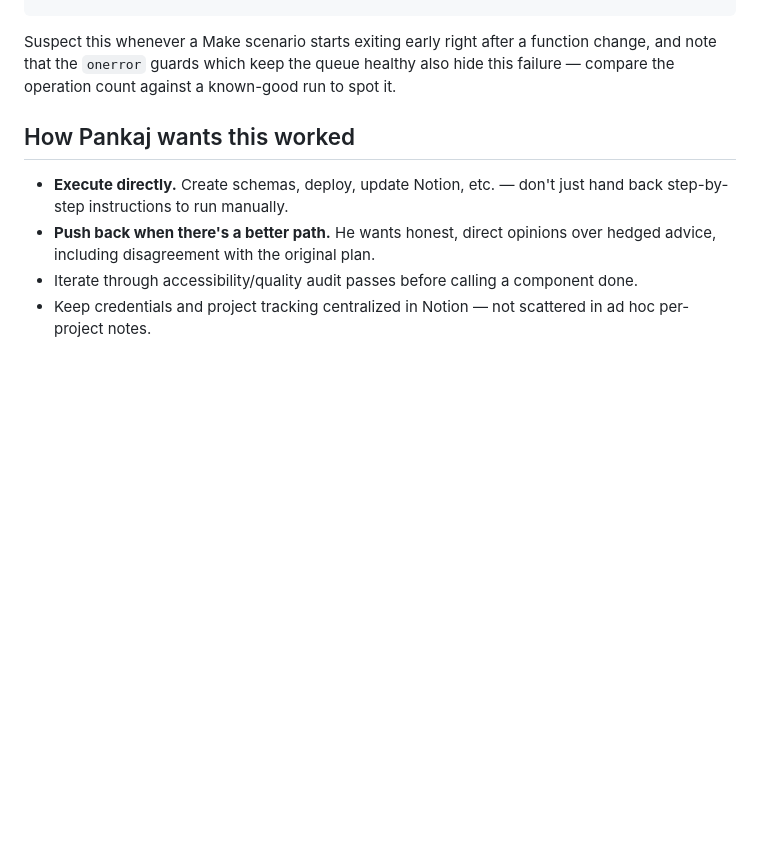
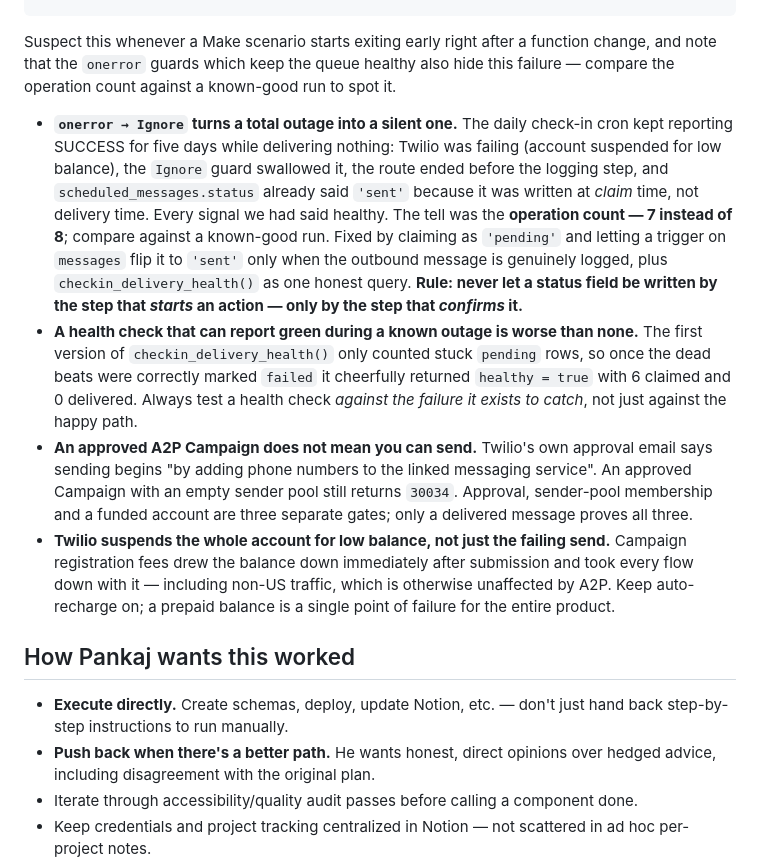
Before and after one commit to hustle-grover/ozzily-landing, a Markdown page: CLAUDE.md, the part around the change. Rendered like a GitHub page; blank space fills up the shorter version.

```diff
--- a/CLAUDE.md
+++ b/CLAUDE.md
@@ -243,6 +243,30 @@ Supabase `service_role` key, Twilio SID/auth token, and Stripe keys live in a lo
   and note that the `onerror` guards which keep the queue healthy also hide this failure —
   compare the operation count against a known-good run to spot it.
 
+- **`onerror → Ignore` turns a total outage into a silent one.** The daily check-in cron
+  kept reporting SUCCESS for five days while delivering nothing: Twilio was failing (account
+  suspended for low balance), the `Ignore` guard swallowed it, the route ended before the
+  logging step, and `scheduled_messages.status` already said `'sent'` because it was written
+  at *claim* time, not delivery time. Every signal we had said healthy. The tell was the
+  **operation count — 7 instead of 8**; compare against a known-good run. Fixed by claiming
+  as `'pending'` and letting a trigger on `messages` flip it to `'sent'` only when the
+  outbound message is genuinely logged, plus `checkin_delivery_health()` as one honest query.
+  **Rule: never let a status field be written by the step that *starts* an action — only by
+  the step that *confirms* it.**
+- **A health check that can report green during a known outage is worse than none.** The
+  first version of `checkin_delivery_health()` only counted stuck `pending` rows, so once the
+  dead beats were correctly marked `failed` it cheerfully returned `healthy = true` with
+  6 claimed and 0 delivered. Always test a health check *against the failure it exists to
+  catch*, not just against the happy path.
+- **An approved A2P Campaign does not mean you can send.** Twilio's own approval email says
+  sending begins "by adding phone numbers to the linked messaging service". An approved
+  Campaign with an empty sender pool still returns `30034`. Approval, sender-pool membership
+  and a funded account are three separate gates; only a delivered message proves all three.
+- **Twilio suspends the whole account for low balance, not just the failing send.** Campaign
+  registration fees drew the balance down immediately after submission and took every flow
+  down with it — including non-US traffic, which is otherwise unaffected by A2P. Keep
+  auto-recharge on; a prepaid balance is a single point of failure for the entire product.
+
 ## How Pankaj wants this worked
 
 - **Execute directly.** Create schemas, deploy, update Notion, etc. — don't just
```
Also changed, not shown: docs/a2p-campaign-registration.md (+42 -26 lines).
